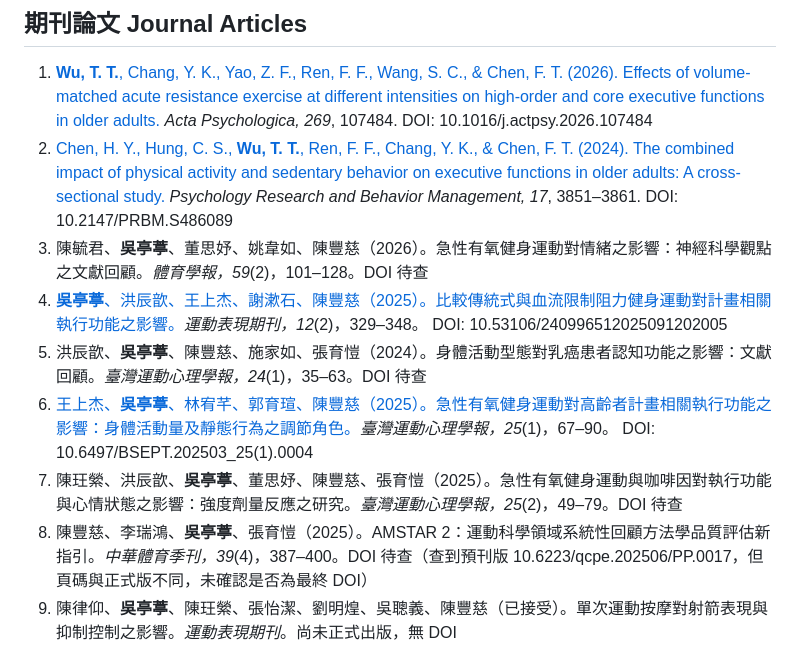
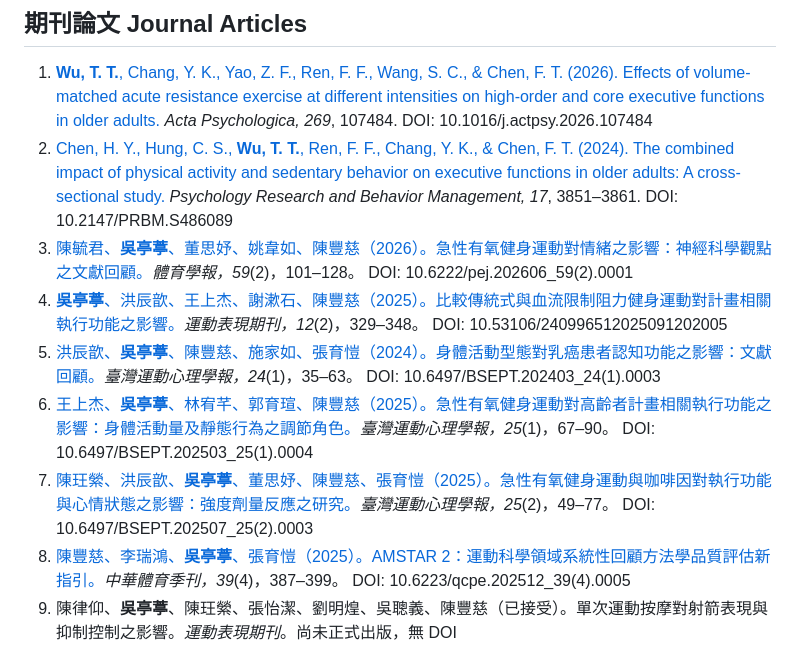
Before and after one commit to wttntpc/tingwu.github.io, a Markdown page: posts/publications.md, the part around the change. Drawn GitHub-style.

Commit message:
Add remaining 4 DOIs to publications (author-supplied, verified)
DOIs supplied directly by the author for the four papers the earlier
automated search couldn't find. Cross-checked each by resolving the
DOI and confirming title/authors/journal/volume/issue against the
Airiti Library page before publishing; corrected page ranges on two
entries (49-77, not 49-79; 387-399, not 387-400) to match. All 8
published journal articles now link to a verified DOI; the one
accepted-but-unpublished paper correctly still shows none.

Co-Authored-By: Claude Sonnet 5 <noreply@anthropic.com>

```diff
--- a/posts/publications.md
+++ b/posts/publications.md
@@ -5,12 +5,12 @@
 <ol class="publication-list">
   <li><a href="https://doi.org/10.1016/j.actpsy.2026.107484" target="_blank" rel="noopener noreferrer"><strong>Wu, T. T.</strong>, Chang, Y. K., Yao, Z. F., Ren, F. F., Wang, S. C., &amp; Chen, F. T. (2026). Effects of volume-matched acute resistance exercise at different intensities on high-order and core executive functions in older adults.</a> <em>Acta Psychologica, 269</em>, 107484. <span class="doi-tag">DOI: 10.1016/j.actpsy.2026.107484</span></li>
   <li><a href="https://doi.org/10.2147/PRBM.S486089" target="_blank" rel="noopener noreferrer">Chen, H. Y., Hung, C. S., <strong>Wu, T. T.</strong>, Ren, F. F., Chang, Y. K., &amp; Chen, F. T. (2024). The combined impact of physical activity and sedentary behavior on executive functions in older adults: A cross-sectional study.</a> <em>Psychology Research and Behavior Management, 17</em>, 3851–3861. <span class="doi-tag">DOI: 10.2147/PRBM.S486089</span></li>
-  <li>陳毓君、<strong>吳亭葶</strong>、董思妤、姚韋如、陳豐慈（2026）。急性有氧健身運動對情緒之影響：神經科學觀點之文獻回顧。<em>體育學報，59</em>(2)，101–128。<span class="doi-tag doi-missing">DOI 待查</span></li>
+  <li><a href="https://doi.org/10.6222/pej.202606_59(2).0001" target="_blank" rel="noopener noreferrer">陳毓君、<strong>吳亭葶</strong>、董思妤、姚韋如、陳豐慈（2026）。急性有氧健身運動對情緒之影響：神經科學觀點之文獻回顧。</a><em>體育學報，59</em>(2)，101–128。 <span class="doi-tag">DOI: 10.6222/pej.202606_59(2).0001</span></li>
   <li><a href="https://doi.org/10.53106/240996512025091202005" target="_blank" rel="noopener noreferrer"><strong>吳亭葶</strong>、洪辰歆、王上杰、謝漱石、陳豐慈（2025）。比較傳統式與血流限制阻力健身運動對計畫相關執行功能之影響。</a><em>運動表現期刊，12</em>(2)，329–348。 <span class="doi-tag">DOI: 10.53106/240996512025091202005</span></li>
-  <li>洪辰歆、<strong>吳亭葶</strong>、陳豐慈、施家如、張育愷（2024）。身體活動型態對乳癌患者認知功能之影響：文獻回顧。<em>臺灣運動心理學報，24</em>(1)，35–63。<span class="doi-tag doi-missing">DOI 待查</span></li>
+  <li><a href="https://doi.org/10.6497/BSEPT.202403_24(1).0003" target="_blank" rel="noopener noreferrer">洪辰歆、<strong>吳亭葶</strong>、陳豐慈、施家如、張育愷（2024）。身體活動型態對乳癌患者認知功能之影響：文獻回顧。</a><em>臺灣運動心理學報，24</em>(1)，35–63。 <span class="doi-tag">DOI: 10.6497/BSEPT.202403_24(1).0003</span></li>
   <li><a href="https://doi.org/10.6497/BSEPT.202503_25(1).0004" target="_blank" rel="noopener noreferrer">王上杰、<strong>吳亭葶</strong>、林宥芊、郭育瑄、陳豐慈（2025）。急性有氧健身運動對高齡者計畫相關執行功能之影響：身體活動量及靜態行為之調節角色。</a><em>臺灣運動心理學報，25</em>(1)，67–90。 <span class="doi-tag">DOI: 10.6497/BSEPT.202503_25(1).0004</span></li>
-  <li>陳玨縈、洪辰歆、<strong>吳亭葶</strong>、董思妤、陳豐慈、張育愷（2025）。急性有氧健身運動與咖啡因對執行功能與心情狀態之影響：強度劑量反應之研究。<em>臺灣運動心理學報，25</em>(2)，49–79。<span class="doi-tag doi-missing">DOI 待查</span></li>
-  <li>陳豐慈、李瑞鴻、<strong>吳亭葶</strong>、張育愷（2025）。AMSTAR 2：運動科學領域系統性回顧方法學品質評估新指引。<em>中華體育季刊，39</em>(4)，387–400。<span class="doi-tag doi-missing">DOI 待查（查到預刊版 10.6223/qcpe.202506/PP.0017，但頁碼與正式版不同，未確認是否為最終 DOI）</span></li>
+  <li><a href="https://doi.org/10.6497/BSEPT.202507_25(2).0003" target="_blank" rel="noopener noreferrer">陳玨縈、洪辰歆、<strong>吳亭葶</strong>、董思妤、陳豐慈、張育愷（2025）。急性有氧健身運動與咖啡因對執行功能與心情狀態之影響：強度劑量反應之研究。</a><em>臺灣運動心理學報，25</em>(2)，49–77。 <span class="doi-tag">DOI: 10.6497/BSEPT.202507_25(2).0003</span></li>
+  <li><a href="https://doi.org/10.6223/qcpe.202512_39(4).0005" target="_blank" rel="noopener noreferrer">陳豐慈、李瑞鴻、<strong>吳亭葶</strong>、張育愷（2025）。AMSTAR 2：運動科學領域系統性回顧方法學品質評估新指引。</a><em>中華體育季刊，39</em>(4)，387–399。 <span class="doi-tag">DOI: 10.6223/qcpe.202512_39(4).0005</span></li>
   <li>陳律仰、<strong>吳亭葶</strong>、陳玨縈、張怡潔、劉明煌、吳聰義、陳豐慈（已接受）。單次運動按摩對射箭表現與抑制控制之影響。<em>運動表現期刊</em>。<span class="doi-tag doi-missing">尚未正式出版，無 DOI</span></li>
 </ol>
 
```
